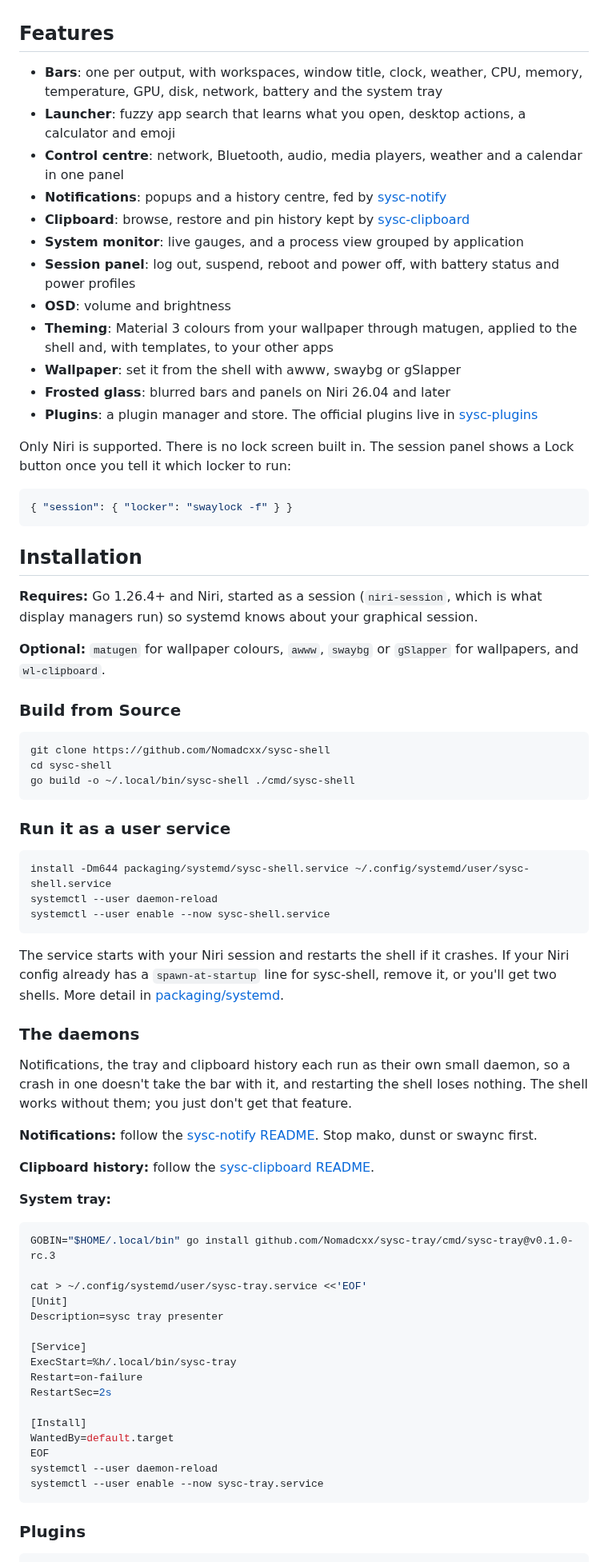
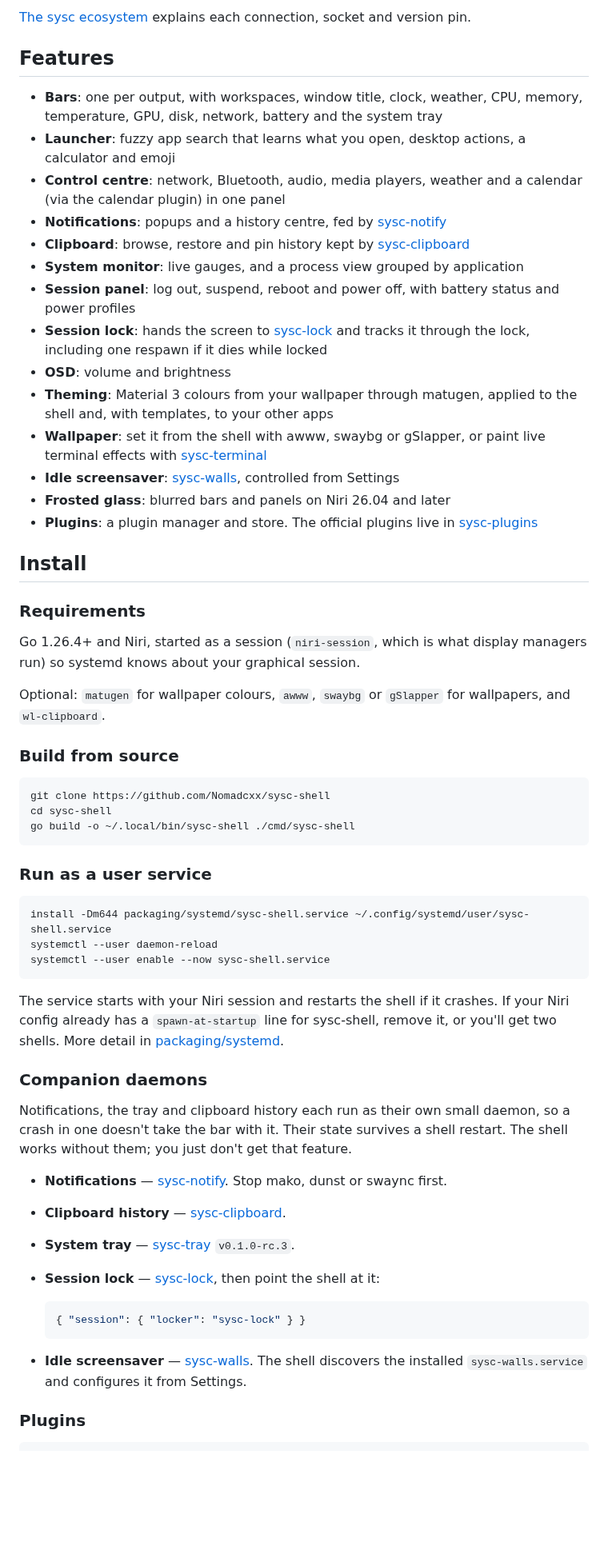
Before and after one commit to Nomadcxx/sysc-shell, a Markdown page: README.md, the part around one of its changes. Shown at 80% size. Rendered like a GitHub page; blank space fills up the shorter version.

Commit message:
docs: refresh README and ecosystem overview

````diff
--- a/README.md
+++ b/README.md
@@ -6,38 +57,38 @@ QML, GTK or Quickshell underneath.
+[The sysc ecosystem](docs/ecosystem.md) explains each connection, socket and version pin.
 
 ## Features
 
 - **Bars**: one per output, with workspaces, window title, clock, weather, CPU, memory, temperature,
   GPU, disk, network, battery and the system tray
 - **Launcher**: fuzzy app search that learns what you open, desktop actions, a calculator and emoji
-- **Control centre**: network, Bluetooth, audio, media players, weather and a calendar in one panel
+- **Control centre**: network, Bluetooth, audio, media players, weather and a calendar (via the calendar plugin) in one panel
 - **Notifications**: popups and a history centre, fed by [sysc-notify](https://github.com/Nomadcxx/sysc-notify)
 - **Clipboard**: browse, restore and pin history kept by [sysc-clipboard](https://github.com/Nomadcxx/sysc-clipboard)
 - **System monitor**: live gauges, and a process view grouped by application
 - **Session panel**: log out, suspend, reboot and power off, with battery status and power profiles
+- **Session lock**: hands the screen to [sysc-lock](https://github.com/Nomadcxx/sysc-lock) and tracks
+  it through the lock, including one respawn if it dies while locked
 - **OSD**: volume and brightness
 - **Theming**: Material 3 colours from your wallpaper through matugen, applied to the shell and, with
   templates, to your other apps
-- **Wallpaper**: set it from the shell with awww, swaybg or gSlapper
+- **Wallpaper**: set it from the shell with awww, swaybg or gSlapper, or paint live terminal effects
+  with [sysc-terminal](https://github.com/Nomadcxx/sysc-terminal)
+- **Idle screensaver**: [sysc-walls](https://github.com/Nomadcxx/sysc-walls), controlled from Settings
 - **Frosted glass**: blurred bars and panels on Niri 26.04 and later
 - **Plugins**: a plugin manager and store. The official plugins live in
   [sysc-plugins](https://github.com/Nomadcxx/sysc-plugins)
 
-Only Niri is supported. There is no lock screen built in. The session panel shows a Lock button once
-you tell it which locker to run:
+## Install
 
-```json
-{ "session": { "locker": "swaylock -f" } }
-```
+### Requirements
 
-## Installation
+Go 1.26.4+ and Niri, started as a session (`niri-session`, which is what display managers run) so
+systemd knows about your graphical session.
 
-**Requires:** Go 1.26.4+ and Niri, started as a session (`niri-session`, which is what display managers
-run) so systemd knows about your graphical session.
-
-**Optional:** `matugen` for wallpaper colours, `awww`, `swaybg` or `gSlapper` for wallpapers, and
+Optional: `matugen` for wallpaper colours, `awww`, `swaybg` or `gSlapper` for wallpapers, and
 `wl-clipboard`.
 
-### Build from Source
+### Build from source
 
 ```bash
 git clone https://github.com/Nomadcxx/sysc-shell
@@ -45,7 +96,7 @@ cd sysc-shell
 go build -o ~/.local/bin/sysc-shell ./cmd/sysc-shell
 ```
 
-### Run it as a user service
+### Run as a user service
 
 ```bash
 install -Dm644 packaging/systemd/sysc-shell.service ~/.config/systemd/user/sysc-shell.service
@@ -54,40 +105,27 @@ systemctl --user enable --now sysc-shell.service
 ```
 
 The service starts with your Niri session and restarts the shell if it crashes. If your Niri config
-already has a `spawn-at-startup` line for sysc-shell, remove it, or you'll get two shells. More detail
-in [packaging/systemd](packaging/systemd/README.md).
+already has a `spawn-at-startup` line for sysc-shell, remove it, or you'll get two shells. More
+detail in [packaging/systemd](packaging/systemd/README.md).
 
-### The daemons
+### Companion daemons
 
 Notifications, the tray and clipboard history each run as their own small daemon, so a crash in one
-doesn't take the bar with it, and restarting the shell loses nothing. The shell works without them;
+doesn't take the bar with it. Their state survives a shell restart. The shell works without them;
 you just don't get that feature.
 
-**Notifications:** follow the [sysc-notify README](https://github.com/Nomadcxx/sysc-notify#installation).
-Stop mako, dunst or swaync first.
+- **Notifications** — [sysc-notify](https://github.com/Nomadcxx/sysc-notify#install). Stop mako,
+  dunst or swaync first.
+- **Clipboard history** — [sysc-clipboard](https://github.com/Nomadcxx/sysc-clipboard#install).
+- **System tray** — [sysc-tray](https://github.com/Nomadcxx/sysc-tray) `v0.1.0-rc.3`.
+- **Session lock** — [sysc-lock](https://github.com/Nomadcxx/sysc-lock), then point the shell at it:
 
-**Clipboard history:** follow the [sysc-clipboard README](https://github.com/Nomadcxx/sysc-clipboard#installation).
+  ```json
+  { "session": { "locker": "sysc-lock" } }
+  ```
 
-**System tray:**
-
-```bash
-GOBIN="$HOME/.local/bin" go install github.com/Nomadcxx/sysc-tray/cmd/sysc-tray@v0.1.0-rc.3
-
-cat > ~/.config/systemd/user/sysc-tray.service <<'EOF'
-[Unit]
-Description=sysc tray presenter
-
-[Service]
-ExecStart=%h/.local/bin/sysc-tray
-Restart=on-failure
-RestartSec=2s
-
-[Install]
-WantedBy=default.target
-EOF
-systemctl --user daemon-reload
-systemctl --user enable --now sysc-tray.service
-```
+- **Idle screensaver** — [sysc-walls](https://github.com/Nomadcxx/sysc-walls). The shell discovers
+  the installed `sysc-walls.service` and configures it from Settings.
 
 ### Plugins
 
````
Also changed, not shown: other parts of README.md (+60 -7 lines), docs/ecosystem.md (added, +111 -0 lines), assets/wordmark.png (added), 1 other file.
